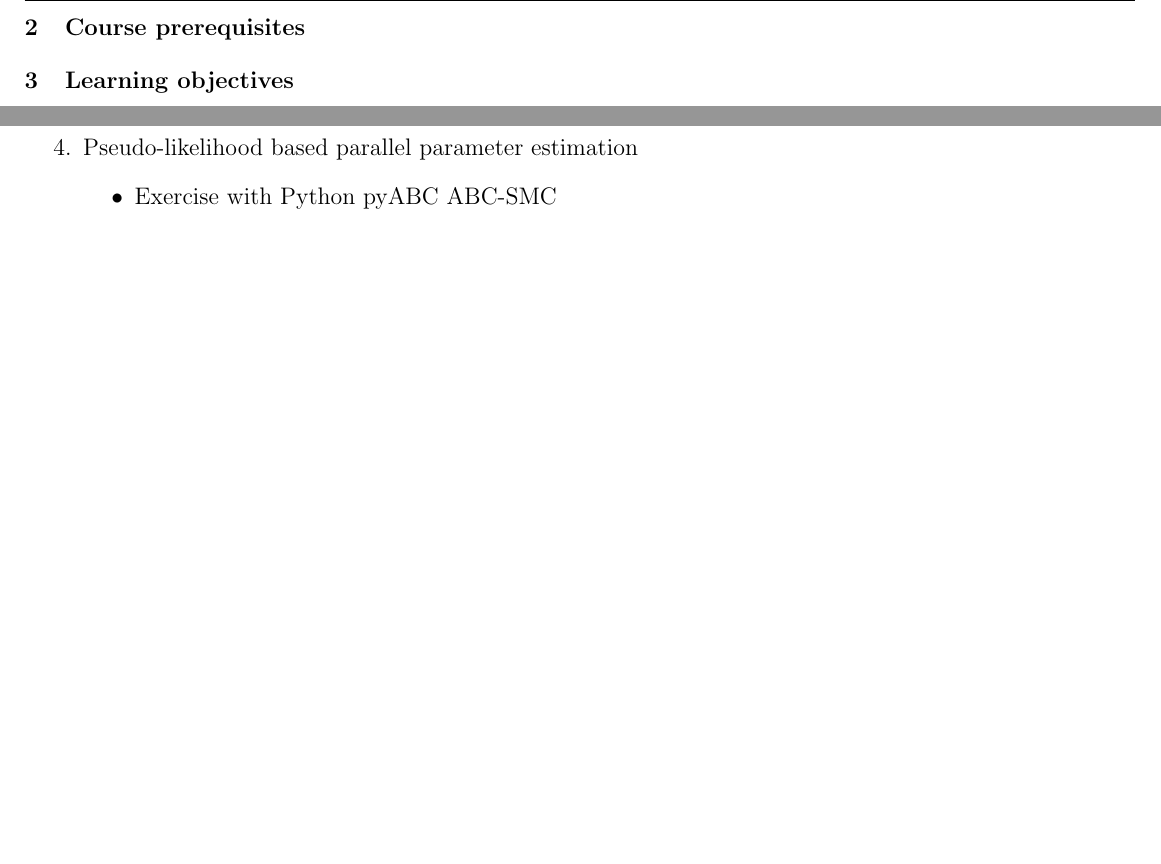
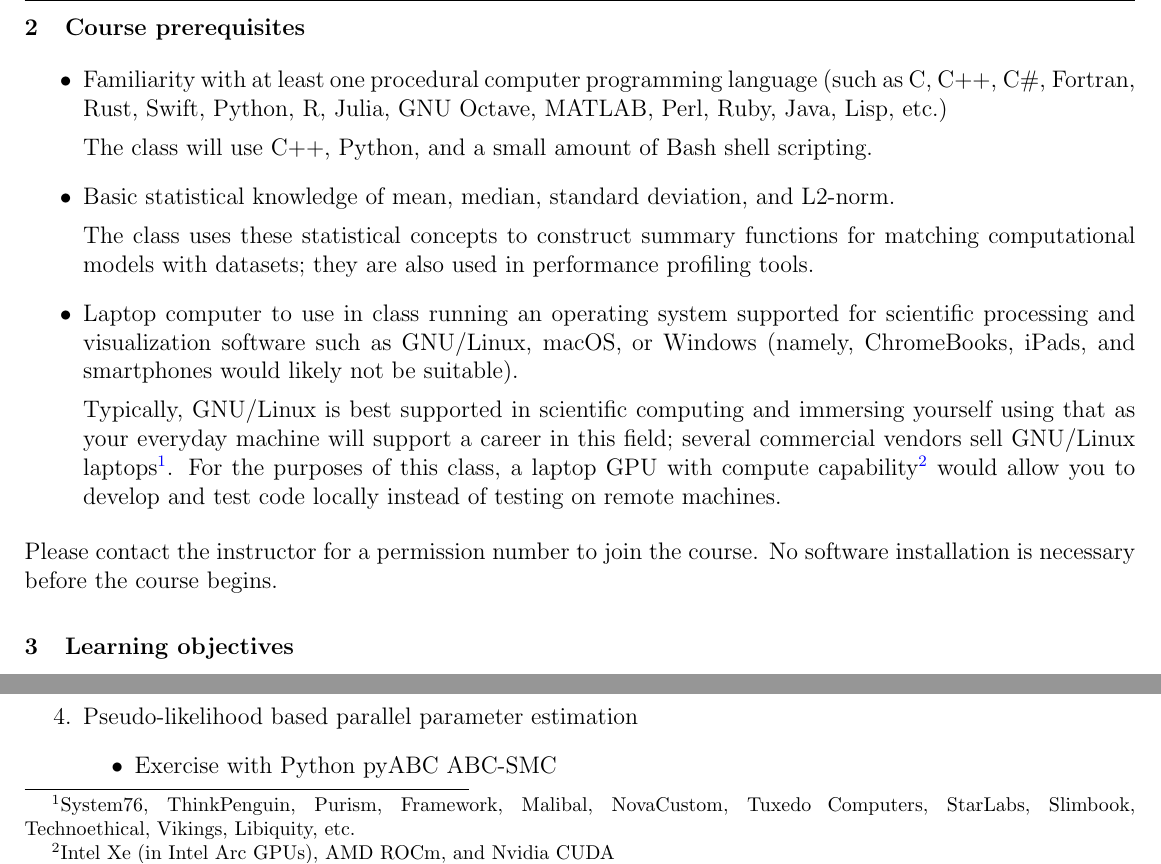
Before and after one commit to omsai/facultyhack-gateways25-nanda, a LaTeX document (syllabus-pariksheet_nanda.tex): two parts of page 2 of 3, joined at a grey line, cut so that both start at the same text, the shorter picture padded with empty space. Compiled offline with pdfLaTeX.

Commit message:
ENH: Add prerequisites

```diff
--- a/syllabus-pariksheet_nanda.tex
+++ b/syllabus-pariksheet_nanda.tex
@@ -138,6 +138,51 @@ Photo: The Aurora supercomputer at Argonne National Laboratory; %
 rank 3 in the Top 500 List of June 2025.
 
 \section{Course prerequisites}
+
+\begin{itemize}
+\item Familiarity with at least one %
+  procedural computer programming language %
+  (such as C, C++, C\#, Fortran, Rust, Swift, %
+  Python, R, Julia, GNU Octave, MATLAB, %
+  Perl, Ruby, Java, Lisp, etc.)
+
+  The class will use C++, Python, and a small amount of Bash shell scripting.
+\item Basic statistical knowledge %
+  of mean, median, standard deviation, and L2-norm.
+
+  The class uses these statistical concepts to construct %
+  summary functions for matching computational models with datasets; %
+  they are also used in performance profiling tools.
+\item Laptop computer to use in class running an operating system %
+  supported for scientific processing and visualization software %
+  such as GNU/Linux, macOS, or Windows %
+  (namely, ChromeBooks, iPads, and smartphones would likely not be suitable).
+
+  Typically, %
+  GNU/Linux is best supported in scientific computing %
+  and immersing yourself using that as your everyday machine %
+  will support a career in this field; %
+  several commercial vendors sell GNU/Linux laptops\footnote{%
+  % US-based - only GNU/Linux.
+  System76, ThinkPenguin, Purism, %
+  % US-based - optional GNU/Linux.
+  Framework, Malibal, %
+  % International.
+  NovaCustom, Tuxedo Computers, StarLabs, Slimbook, %
+  % Refurbished.
+  Technoethical, Vikings, Libiquity, etc.}.
+  %
+  For the purposes of this class, %
+  a laptop GPU with compute capability\footnote{%
+  Intel Xe (in Intel Arc GPUs), AMD ROCm, and Nvidia CUDA} %
+  would allow you to develop and test code locally %
+  instead of testing on remote machines.
+\end{itemize}
+
+\noindent
+Please contact the instructor for a permission number to join the course.
+%
+No software installation is necessary before the course begins.
 
 \section{Learning objectives}
 
```
Also changed, not shown: syllabus-pariksheet_nanda.tex (14 more changed lines).
